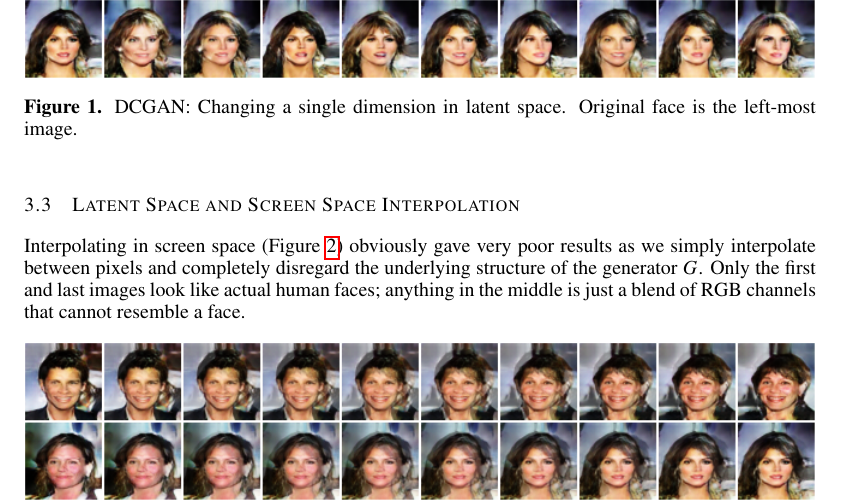
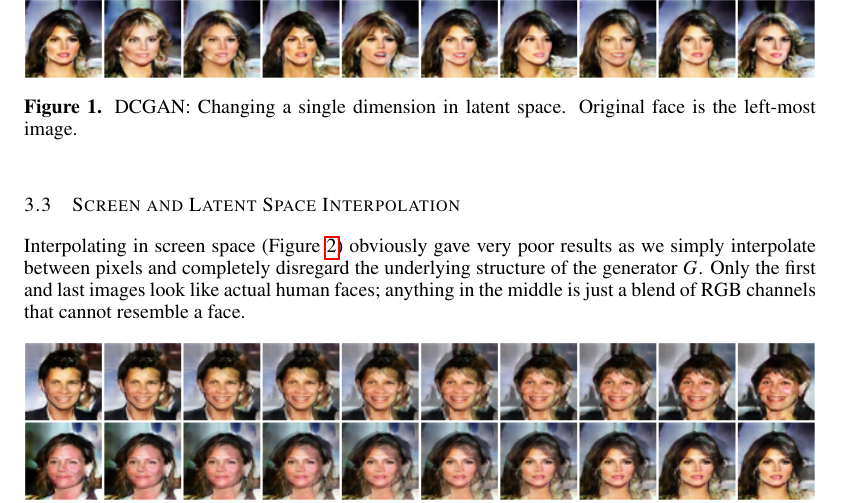
Before and after one commit to joeylitalien/celeba-gan-pytorch, a LaTeX document (report/report.tex): part of page 3 of 4, cut so that both start at the same text. Compiled offline with pdfLaTeX; a missing font is replaced by an installed copy or a similar font.

```diff
--- a/report/report.tex
+++ b/report/report.tex
@@ -134,7 +134,7 @@
   \caption{DCGAN: Changing a single dimension in latent space. Original face is the left-most image.}
 \end{figure}
 
-\subsection{Latent Space and Screen Space Interpolation}
+\subsection{Screen and Latent Space Interpolation}
 Interpolating in screen space (Figure \ref{screen_lerp}) obviously gave very poor results as we simply interpolate between pixels and completely disregard the underlying structure of the generator $G$. Only the first and last images look like actual human faces; anything in the middle is just a blend of RGB channels that cannot resemble a face.
 
 \begin{figure}[ht]
```
Also changed, not shown: report/report.pdf, 8 other files.
